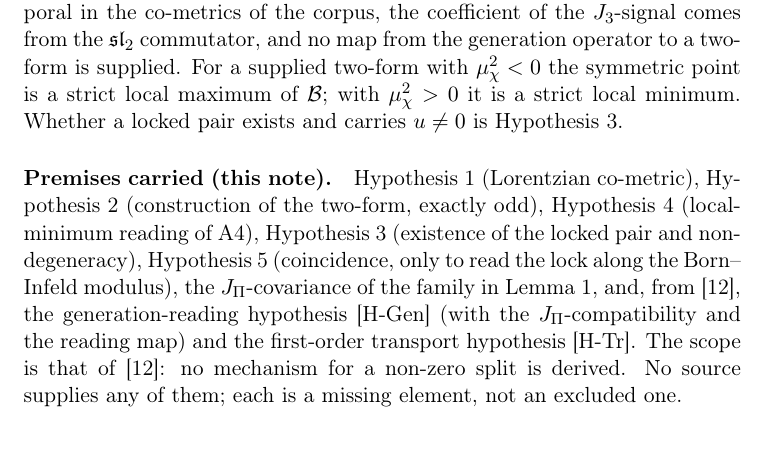
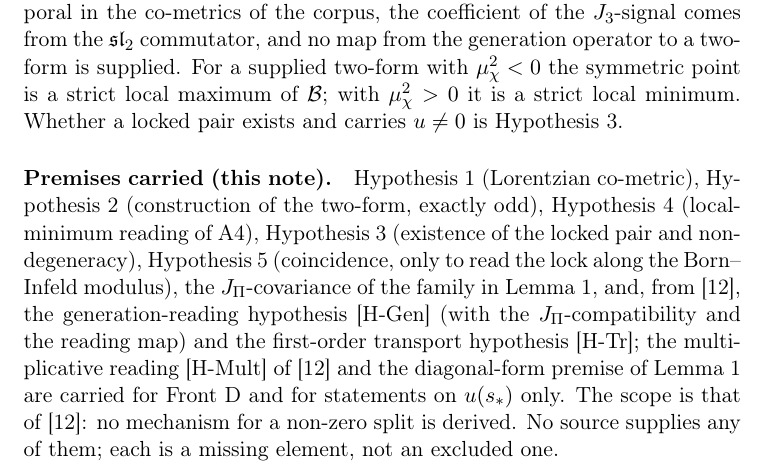
Before and after one commit to Cosmochrony/a4-note, a LaTeX paper (tex/A4Note.tex): part of page 20 of 28, cut so that both start at the same text. Compiled offline with pdfLaTeX.

Commit message:
A4-Note 3.0: carry H-Mult and diagonal-form premise in Premises

```diff
--- a/tex/A4Note.tex
+++ b/tex/A4Note.tex
@@ -963,7 +963,8 @@ Independent Researcher, France\\
       Hypothesis~\ref{lem:coincidence} (coincidence, only to read the lock along the Born--Infeld modulus),
       the $\JPi$-covariance of the family in Lemma~\ref{lem:u-odd}, and, from~\cite{Beau2026prs}, the
       generation-reading hypothesis [H-Gen] (with the $\JPi$-compatibility and the reading map) and the first-order
-      transport hypothesis [H-Tr].
+      transport hypothesis [H-Tr]; the multiplicative reading [H-Mult] of~\cite{Beau2026prs} and the diagonal-form premise
+      of Lemma~\ref{lem:u-odd} are carried for Front D and for statements on $u(s_*)$ only.
       The scope is that of~\cite{Beau2026prs}: no mechanism for a non-zero split is derived.
       No source supplies any of them; each is a missing element, not an excluded one.
 
```
